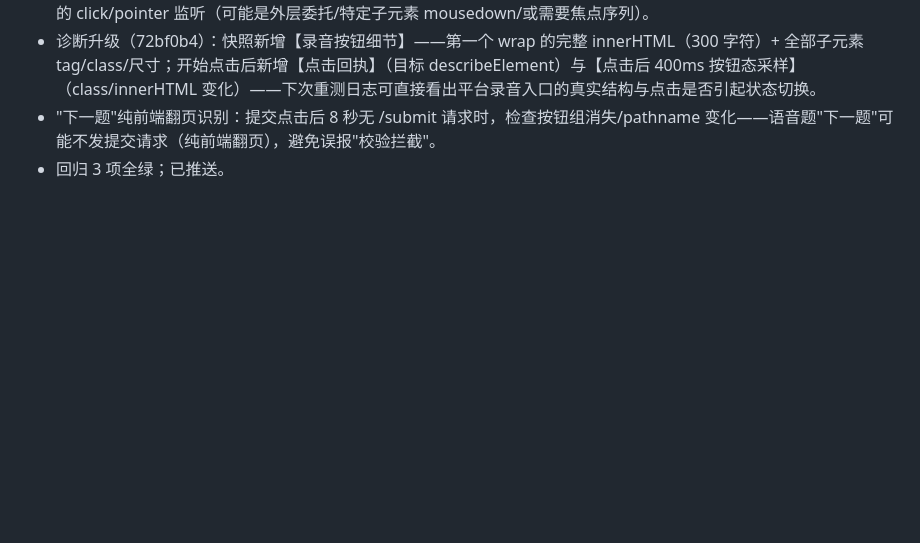
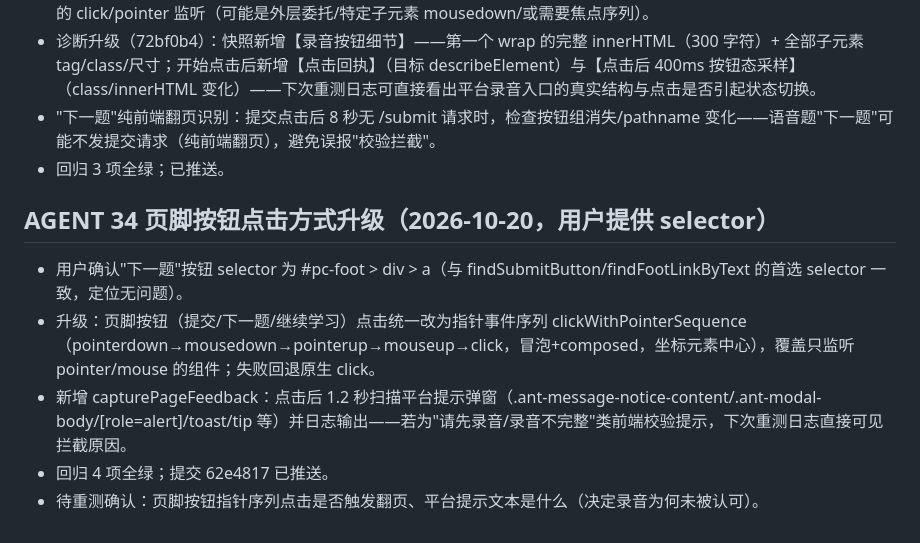
Before and after one commit to qinmingxun/chaoxing1, a Markdown page: AGENT_STATUS.md, the part around the change. Rendered like a GitHub page; blank space fills up the shorter version.

Commit message:
AGENT_STATUS：AGENT 34 页脚按钮指针序列点击与平台提示捕获记录

```diff
--- a/AGENT_STATUS.md
+++ b/AGENT_STATUS.md
@@ -198,3 +198,11 @@
 - 诊断升级（72bf0b4）：快照新增【录音按钮细节】——第一个 wrap 的完整 innerHTML（300 字符）+ 全部子元素 tag/class/尺寸；开始点击后新增【点击回执】（目标 describeElement）与【点击后 400ms 按钮态采样】（class/innerHTML 变化）——下次重测日志可直接看出平台录音入口的真实结构与点击是否引起状态切换。
 - "下一题"纯前端翻页识别：提交点击后 8 秒无 /submit 请求时，检查按钮组消失/pathname 变化——语音题"下一题"可能不发提交请求（纯前端翻页），避免误报"校验拦截"。
 - 回归 3 项全绿；已推送。
+
+## AGENT 34 页脚按钮点击方式升级（2026-10-20，用户提供 selector）
+
+- 用户确认"下一题"按钮 selector 为 #pc-foot > div > a（与 findSubmitButton/findFootLinkByText 的首选 selector 一致，定位无问题）。
+- 升级：页脚按钮（提交/下一题/继续学习）点击统一改为指针事件序列 clickWithPointerSequence（pointerdown→mousedown→pointerup→mouseup→click，冒泡+composed，坐标元素中心），覆盖只监听 pointer/mouse 的组件；失败回退原生 click。
+- 新增 capturePageFeedback：点击后 1.2 秒扫描平台提示弹窗（.ant-message-notice-content/.ant-modal-body/[role=alert]/toast/tip 等）并日志输出——若为"请先录音/录音不完整"类前端校验提示，下次重测日志直接可见拦截原因。
+- 回归 4 项全绿；提交 62e4817 已推送。
+- 待重测确认：页脚按钮指针序列点击是否触发翻页、平台提示文本是什么（决定录音为何未被认可）。
```
